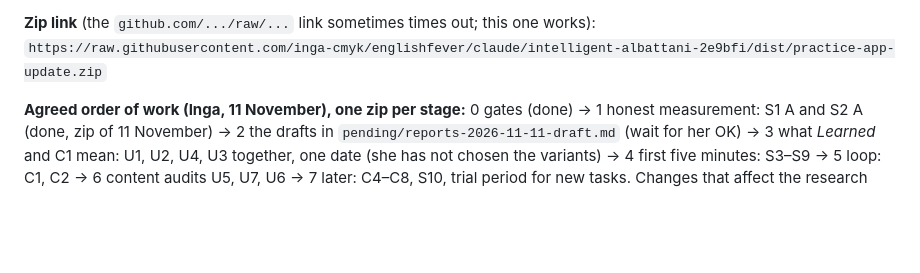
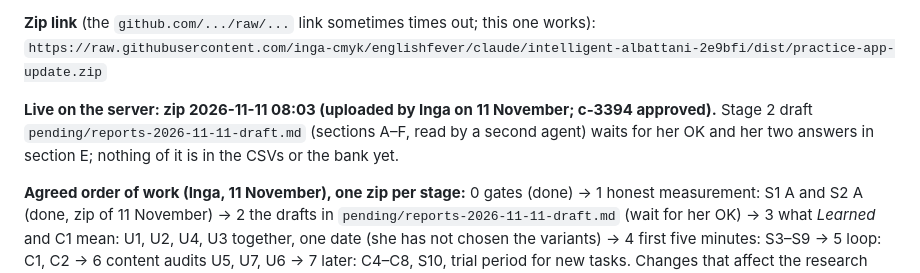
Before and after one commit to inga-cmyk/englishfever, a Markdown page: docs/AGENT-HANDOVER.md, the part around the change. Rendered like a GitHub page; blank space fills up the shorter version.

Commit message:
Handover: zip 2026-11-11 08:03 is live; stage 2 draft waits for approval
Co-Authored-By: Claude Fable 5.2 <noreply@anthropic.com>
Claude-Session: https://claude.ai/code/session_01BF7Jwy3iaZHfhQV6nc2kP8

```diff
--- a/docs/AGENT-HANDOVER.md
+++ b/docs/AGENT-HANDOVER.md
@@ -60,6 +60,8 @@ Everything for the grammar practice app is in this repository; nothing lives onl
 **Latest zip 2026-11-08 17:31, uploaded by Inga on 11 November.** It contains, after the 5 November zip: *My level* from the last 60 answers; first visit (level question → test sizes or *Skip the test*); level test starting at the learner's own level and asking typed forms first; My learning path alternating a review and the next step (R → U → A); welcome-back popup; research with everyone in (opt-out button under *Your data → Research*); no grammar terms in any task instruction (3 batches); answer notes; 41 typed B2/C1 tasks; ChatGPT's two commits of 7 and 8 November (phone summaries without *Skills check*, Second Chance headlines, *Also possible* for typed alternatives, 27 reported tasks, issues #44–#81); the learning drag task *We ___ ___ this car since 2018*; the word-bank audit (`docs/task-drafts/bank-options-batch1..4-review.md`, 242 tasks; three tasks had marked correct English wrong: *Coffee grows*, *Two windows broke*, the *Mr Ozols … invoices* task). Every change is in `docs/CHANGELOG-practice-app.md`.
 
 **Zip link** (the `github.com/.../raw/...` link sometimes times out; this one works): `https://raw.githubusercontent.com/inga-cmyk/englishfever/claude/intelligent-albattani-2e9bfi/dist/practice-app-update.zip`
+
+**Live on the server: zip 2026-11-11 08:03 (uploaded by Inga on 11 November; c-3394 approved).** Stage 2 draft `pending/reports-2026-11-11-draft.md` (sections A–F, read by a second agent) waits for her OK and her two answers in section E; nothing of it is in the CSVs or the bank yet.
 
 **Agreed order of work (Inga, 11 November), one zip per stage:** 0 gates (done) → 1 honest measurement: S1 A and S2 A (done, zip of 11 November) → 2 the drafts in `pending/reports-2026-11-11-draft.md` (wait for her OK) → 3 what *Learned* and C1 mean: U1, U2, U4, U3 together, one date (she has not chosen the variants) → 4 first five minutes: S3–S9 → 5 loop: C1, C2 → 6 content audits U5, U7, U6 → 7 later: C4–C8, S10, trial period for new tasks. Changes that affect the research data are grouped so there are few dates.
 
```
